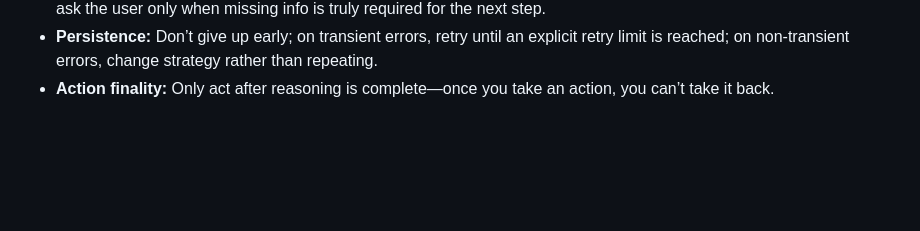
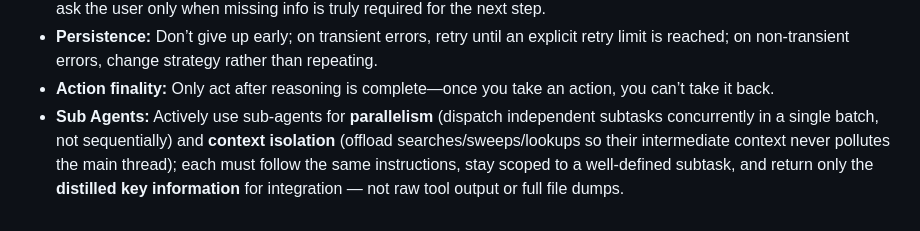
Before and after one commit to Laisky/go-ramjet, a Markdown page: AGENTS.md, the part around the change. Rendered like a GitHub page; blank space fills up the shorter version.

Commit message:
docs(agents): add guidelines for using sub-agents to enhance parallelism and context isolation

```diff
--- a/AGENTS.md
+++ b/AGENTS.md
@@ -36,3 +36,4 @@
 - **Completeness:** Exhaustively incorporate all requirements/options; don’t prematurely discard low-probability causes; ask the user only when missing info is truly required for the next step.
 - **Persistence:** Don’t give up early; on transient errors, retry until an explicit retry limit is reached; on non-transient errors, change strategy rather than repeating.
 - **Action finality:** Only act after reasoning is complete—once you take an action, you can’t take it back.
+- **Sub Agents:** Actively use sub-agents for **parallelism** (dispatch independent subtasks concurrently in a single batch, not sequentially) and **context isolation** (offload searches/sweeps/lookups so their intermediate context never pollutes the main thread); each must follow the same instructions, stay scoped to a well-defined subtask, and return only the **distilled key information** for integration — not raw tool output or full file dumps.
```
